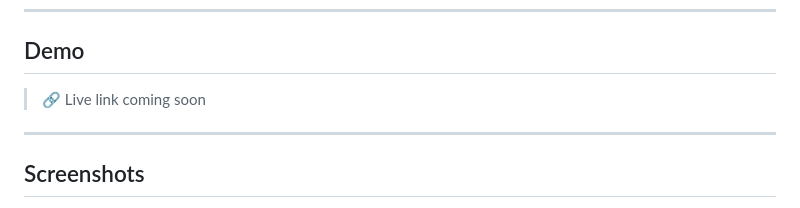
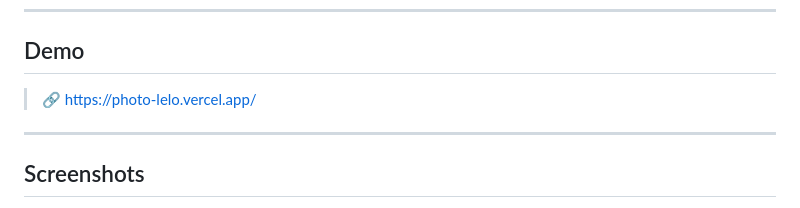
Before and after one commit to arnav-sengar/Media-Sharing-Application, a Markdown page: README.md, the part around the change. GitHub-like rendering.

Commit message:
Fri Jun 12 01:26:46 PM IST 2026

```diff
--- a/README.md
+++ b/README.md
@@ -23,7 +23,7 @@ PhotoLelo automates this entirely:
 
 ## Demo
 
-> 🔗 Live link coming soon
+> 🔗 [https://photo-lelo.vercel.app/](https://photo-lelo.vercel.app/)
 
 ---
 
```
